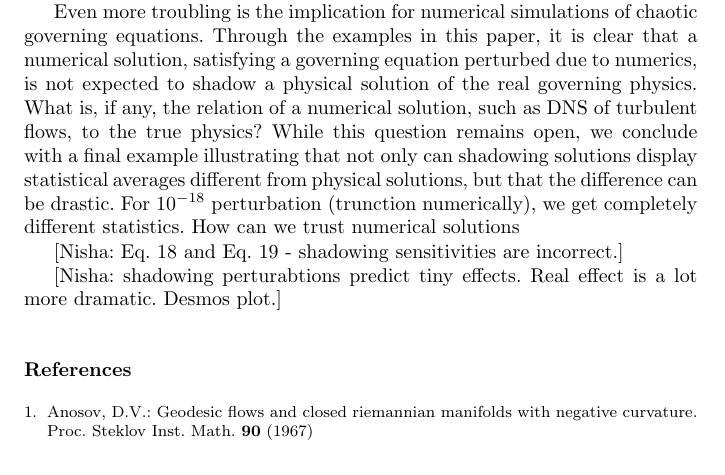
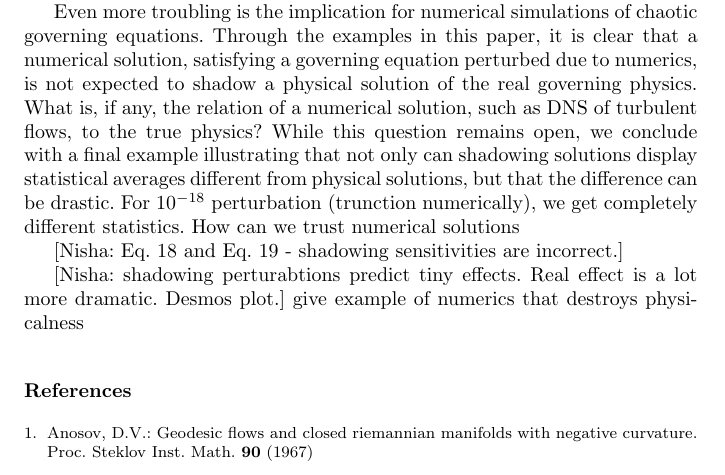
Before and after one commit to ni-sha-c/shadowing, a LaTeX paper (main.tex): part of page 26 of 29, cut so that both start at the same text. Compiled offline with pdfLaTeX.

Commit message:
Updates from Overleaf

```diff
--- a/main.tex
+++ b/main.tex
@@ -1002,7 +1002,7 @@ For $10^{-18}$ perturbation (trunction numerically), we get completely different
     \label{fig:map}
 \end{figure}
 [Nisha: shadowing perturabtions predict tiny effects. Real effect is a lot more dramatic. Desmos plot.]
-% give example of numerics that destroys physicalness
+give example of numerics that destroys physicalness
 
 \bibliographystyle{spmpsci}
 \bibliography{refs.bib}
```
